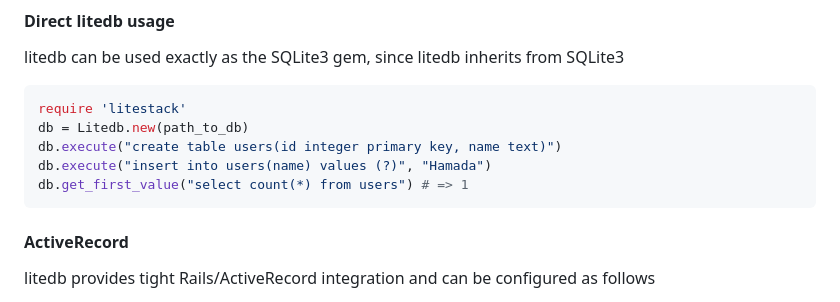
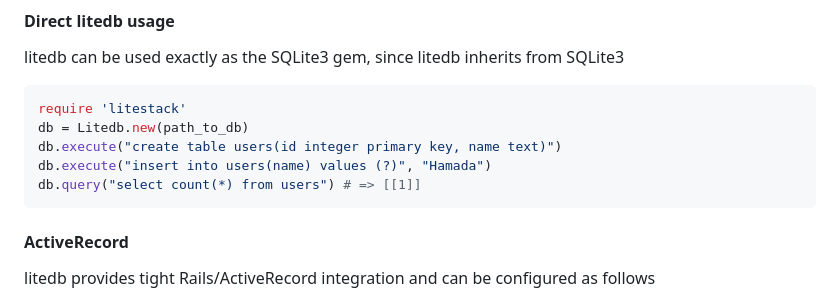
Before and after one commit to oldmoe/litestack, a Markdown page: README.md, the part around the change. GitHub-like rendering.

Commit message:
README uodate for litedb code snippet

````diff
--- a/README.md
+++ b/README.md
@@ -56,7 +56,7 @@ require 'litestack'
 db = Litedb.new(path_to_db)
 db.execute("create table users(id integer primary key, name text)")
 db.execute("insert into users(name) values (?)", "Hamada")
-db.get_first_value("select count(*) from users") # => 1
+db.query("select count(*) from users") # => [[1]]
 ```
 
 #### ActiveRecord
````
